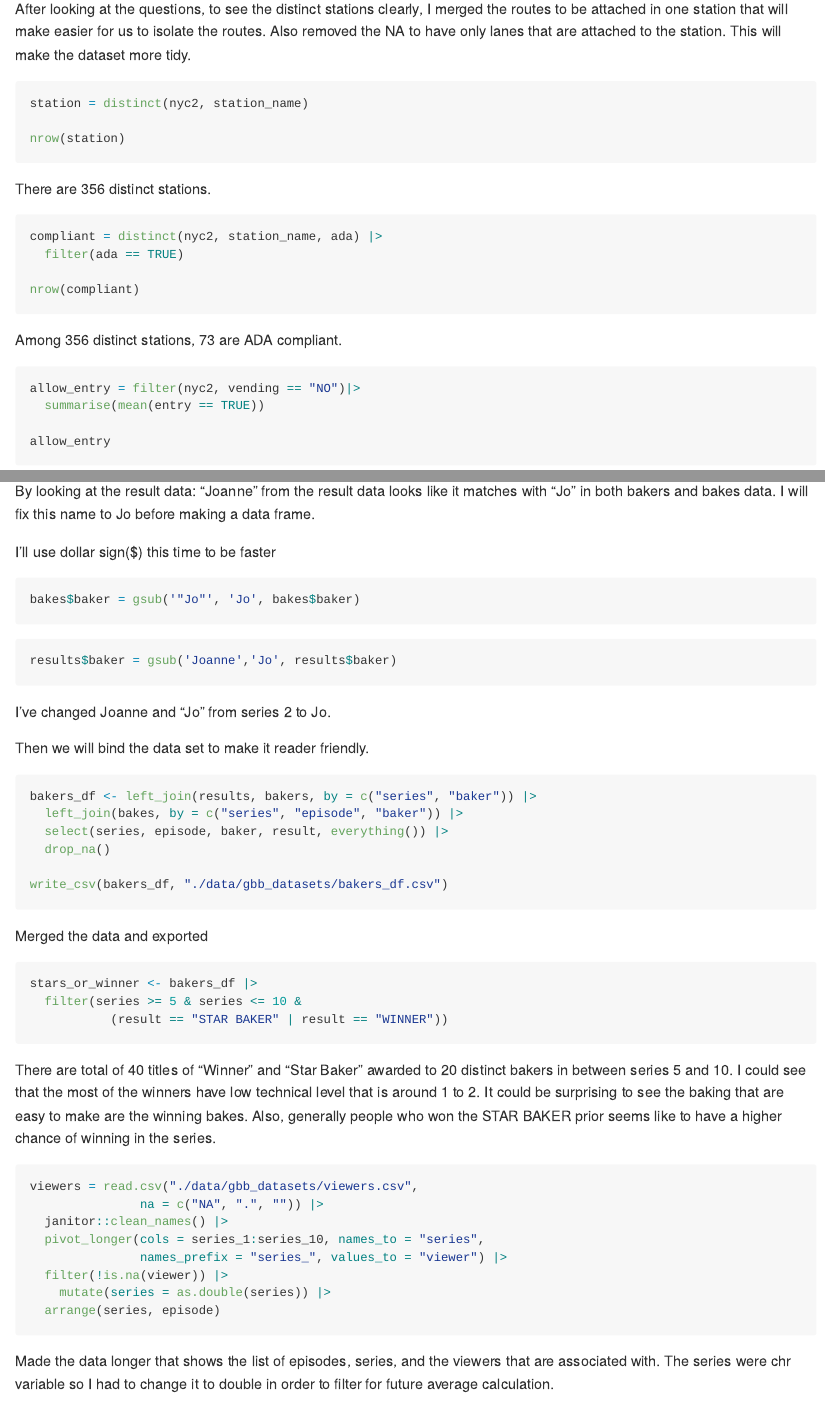
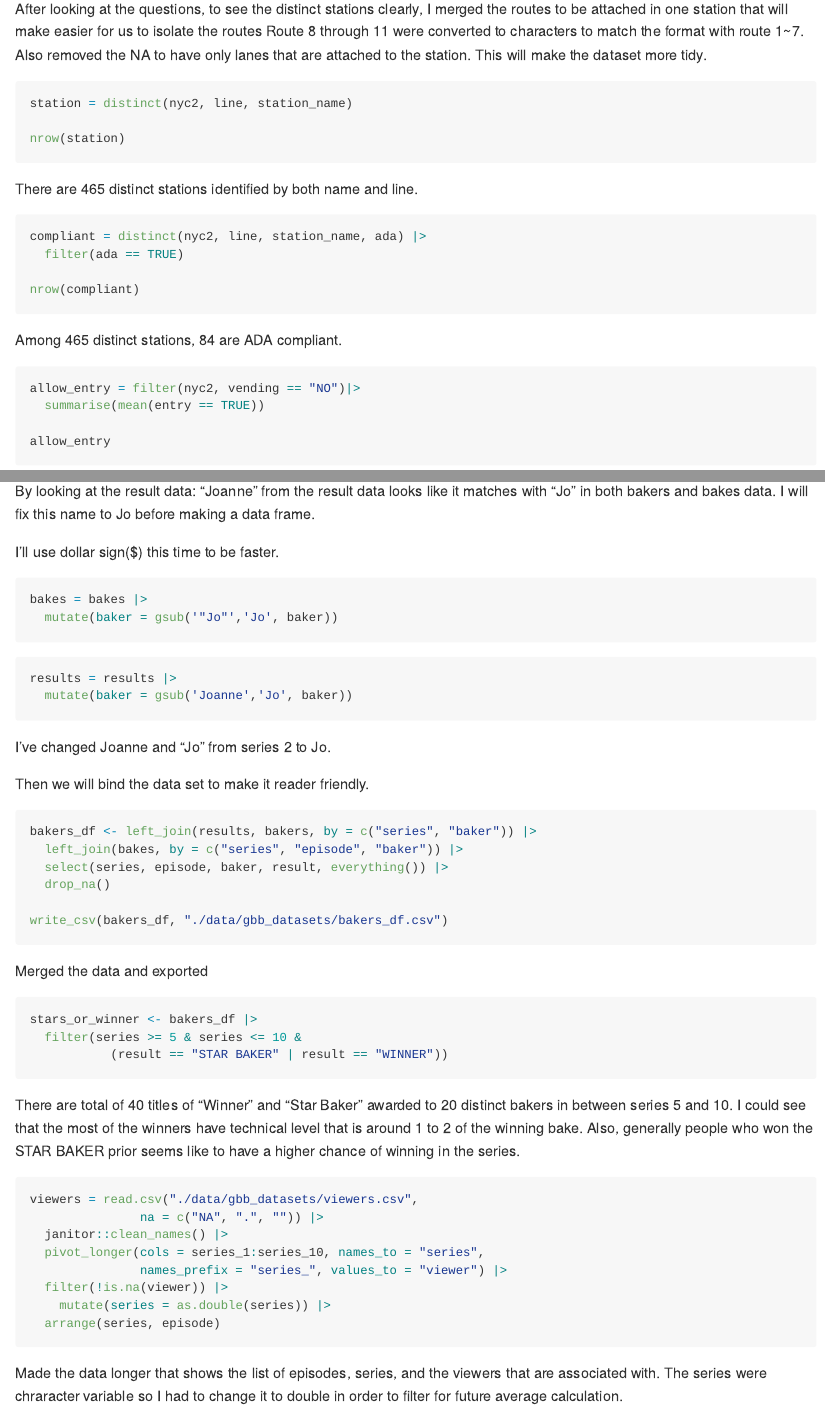
Before and after one commit to wshin03261/p8105_hw2_ws2721, an R Markdown document (p8105_hw2_ws2721.Rmd): the page in a window 1100 px wide, from 920 px down, and a second part further down, joined at a grey line. The pictures show the output file p8105_hw2_ws2721.md that the author committed with the source, drawn offline in the style of GitHub.

Commit message:
Final commit

````diff
--- a/p8105_hw2_ws2721.Rmd
+++ b/p8105_hw2_ws2721.Rmd
@@ -53,25 +53,26 @@ nyc2 <- nyc |>
   drop_na("sub_line")
 ```
 
-After looking at the questions, to see the distinct stations clearly, I merged the routes to be attached in one station that will make easier for us to isolate the routes.
+After looking at the questions, to see the distinct stations clearly, I merged the routes to be attached in one station that will make easier for us to isolate the routes
+Route 8 through 11 were converted to characters to match the format with route 1~7.
 Also removed the NA to have only lanes that are attached to the station. This will make the dataset more tidy.
 
 ```{r eval = FALSE}
-station = distinct(nyc2, station_name)
+station = distinct(nyc2, line, station_name)
 
 nrow(station)
 ```
 
-There are 356 distinct stations.
+There are 465 distinct stations identified by both name and line.
 
 ```{r eval = FALSE}
-compliant = distinct(nyc2, station_name, ada) |>
+compliant = distinct(nyc2, line, station_name, ada) |>
   filter(ada == TRUE)
 
 nrow(compliant)
 ```
 
-Among 356 distinct stations, 73 are ADA compliant.
+Among 465 distinct stations, 84 are ADA compliant.
 
 ```{r eval = FALSE}
 allow_entry = filter(nyc2, vending == "NO")|>
@@ -209,14 +210,16 @@ Since all 3 commands with `anti_join` shows "Jo" from series 2 that tells us it
 By looking at the result data:
 "Joanne" from the result data looks like it matches with "Jo" in both bakers and bakes data. I will fix this name to Jo before making a data frame.
 
-I'll use dollar sign($) this time to be faster
+I'll use dollar sign($) this time to be faster.
 
 ```{r}
-bakes$baker = gsub('"Jo"', 'Jo', bakes$baker)
+bakes = bakes |>
+  mutate(baker = gsub('"Jo"','Jo', baker))
 ```
 
 ```{r}
-results$baker = gsub('Joanne','Jo', results$baker)
+results = results |>
+  mutate(baker = gsub('Joanne','Jo', baker))
 ```
 
 I've changed Joanne and "Jo" from series 2 to Jo.
@@ -240,7 +243,7 @@ stars_or_winner <- bakers_df |>
            (result == "STAR BAKER" | result == "WINNER"))
 ```
 
-There are total of 40 titles of "Winner" and "Star Baker" awarded to 20 distinct bakers in between series 5 and 10. I could see that the most of the winners have low technical level that is around 1 to 2. It could be surprising to see the baking that are easy to make are the winning bakes.
+There are total of 40 titles of "Winner" and "Star Baker" awarded to 20 distinct bakers in between series 5 and 10. I could see that the most of the winners have technical level that is around 1 to 2 of the winning bake.
 Also, generally people who won the STAR BAKER prior seems like to have a higher chance of winning in the series.
 
 ```{r}
@@ -254,7 +257,7 @@ viewers = read.csv("./data/gbb_datasets/viewers.csv",
   arrange(series, episode)
 ```
 
-Made the data longer that shows the list of episodes, series, and the viewers that are associated with. The series were chr variable so I had to change it to double in order to filter for future average calculation.
+Made the data longer that shows the list of episodes, series, and the viewers that are associated with. The series were chraracter variable so I had to change it to double in order to filter for future average calculation.
 
 ```{r}
 head(viewers, n = 10)
````
Also changed, not shown: p8105_hw2_ws2721.md.
